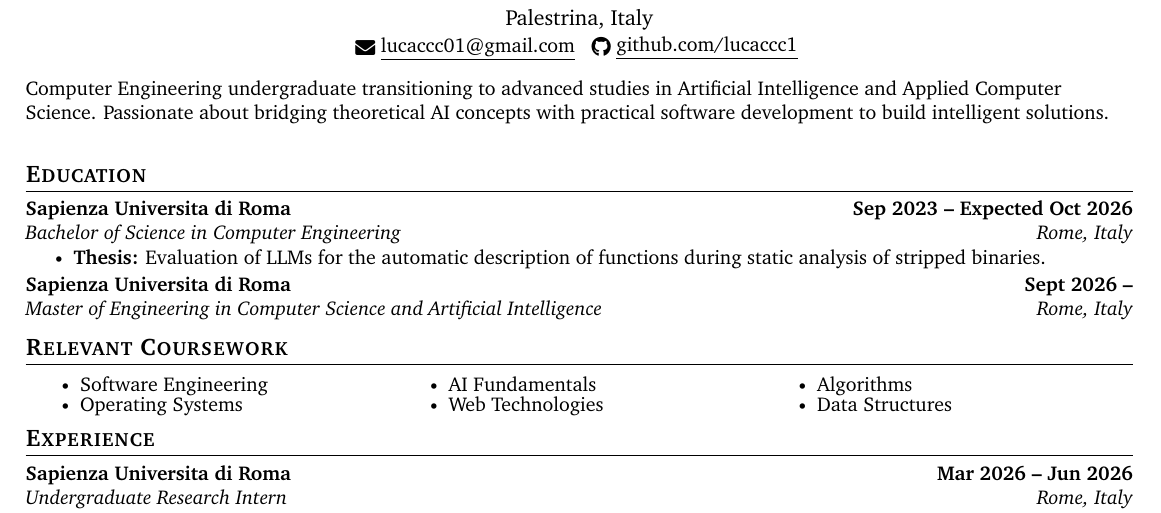
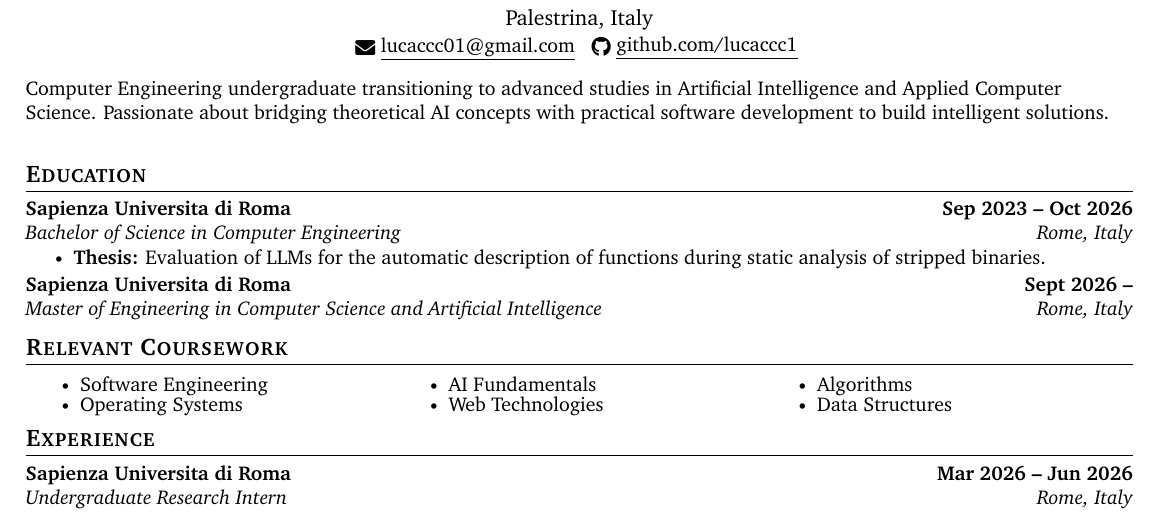
Before and after one commit to lucaccc1/resume, a LaTeX document (main.tex): part of the page, cut so that both start at the same text. Compiled offline with pdfLaTeX.

Commit message:
Update main.tex

```diff
--- a/main.tex
+++ b/main.tex
@@ -97,7 +97,7 @@
 \section{Education}
   \resumeSubHeadingListStart
     \resumeSubheading
-      {Sapienza Universita di Roma}{Sep 2023 -- Expected Oct 2026}
+      {Sapienza Universita di Roma}{Sep 2023 -- Oct 2026}
       {Bachelor of Science in Computer Engineering}{Rome, Italy}
       \resumeItemListStart
         \resumeItem{\textbf{Thesis:} Evaluation of LLMs for the automatic description of functions during static analysis of stripped binaries.}
```
